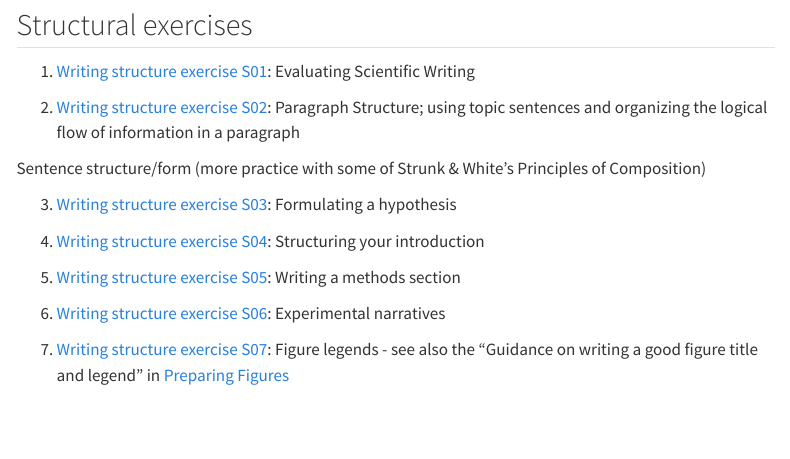
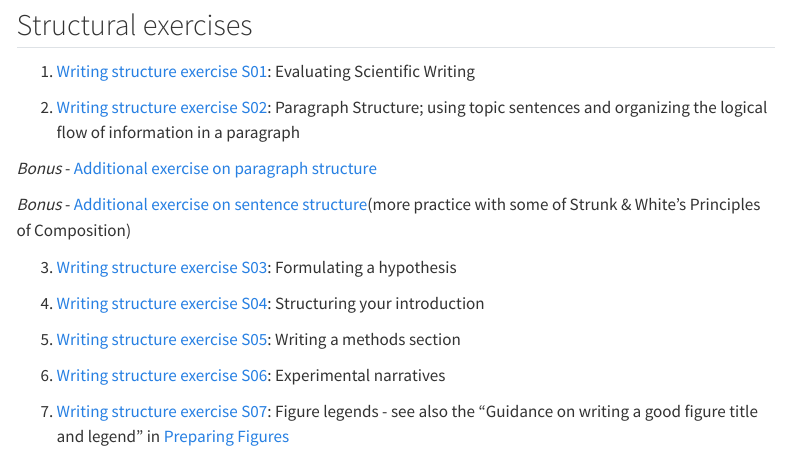
Before and after one commit to mafeeney/BM954projects, a Quarto document (WritingExercises-overview.qmd): the page in a window 1100 px wide, from 2360 px down. Rendered offline with R 4.5, knitr and Pandoc in place of Quarto, with nearby package versions; menus at the side of the page are left out.

```diff
--- a/WritingExercises-overview.qmd
+++ b/WritingExercises-overview.qmd
@@ -56,9 +56,11 @@
 
 1. [Writing structure exercise S01](./assets/WritingExercises/S01.docx): Evaluating Scientific Writing
 
-2. [Writing structure exercise S02](./assets/WritingExercises/Ss02.docx): Paragraph Structure; using topic sentences and organizing the logical flow of information in a paragraph
+2. [Writing structure exercise S02](./assets/WritingExercises/S02.docx): Paragraph Structure; using topic sentences and organizing the logical flow of information in a paragraph
 
-Sentence structure/form (more practice with some of Strunk & White's Principles of Composition)
+*Bonus* - [Additional exercise on paragraph structure](./assets/WritingExercises/AdditionalExercises01.docx)
+
+*Bonus* - [Additional exercise on sentence structure](./assets/WritingExercises/AdditionalExercises02.docx)(more practice with some of Strunk & White's Principles of Composition)
 
 3. [Writing structure exercise S03](./assets/WritingExercises/S03.docx): Formulating a hypothesis
 
```
